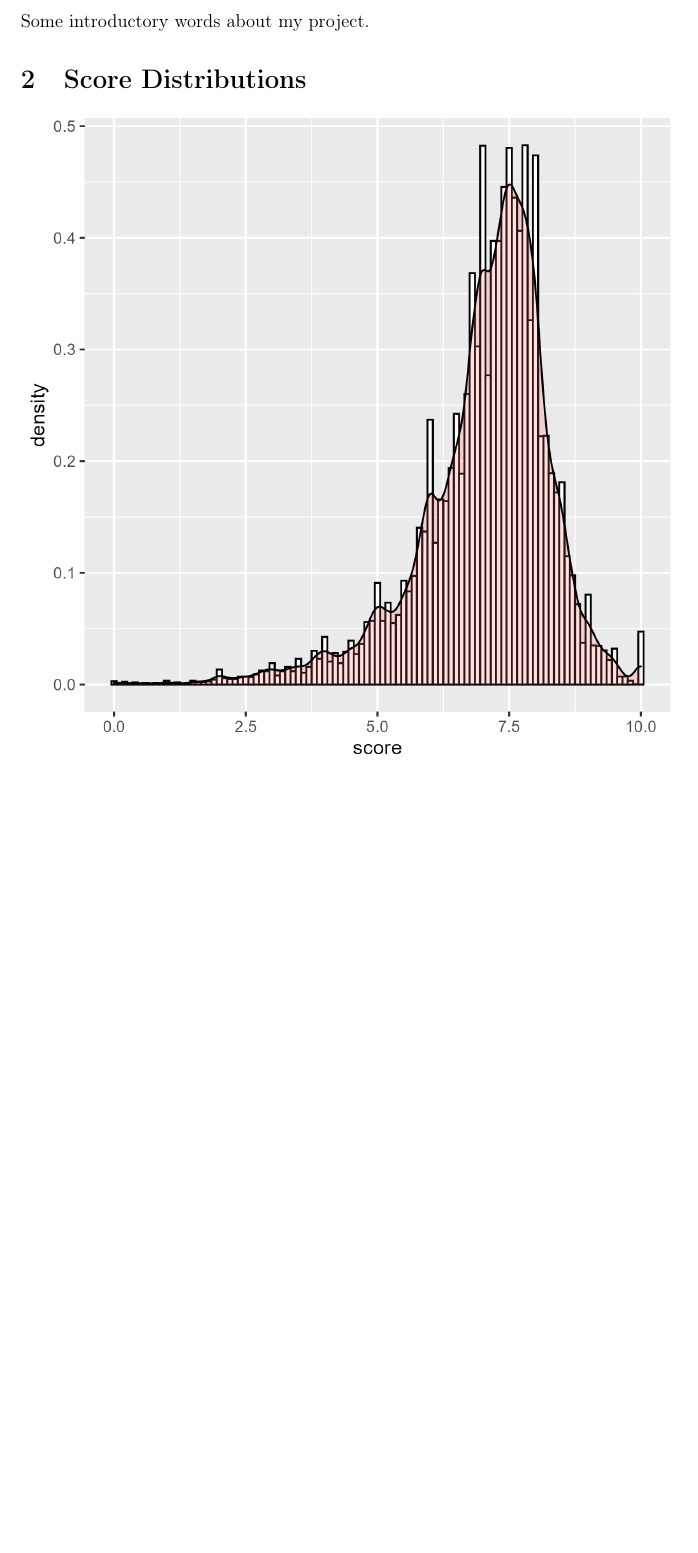
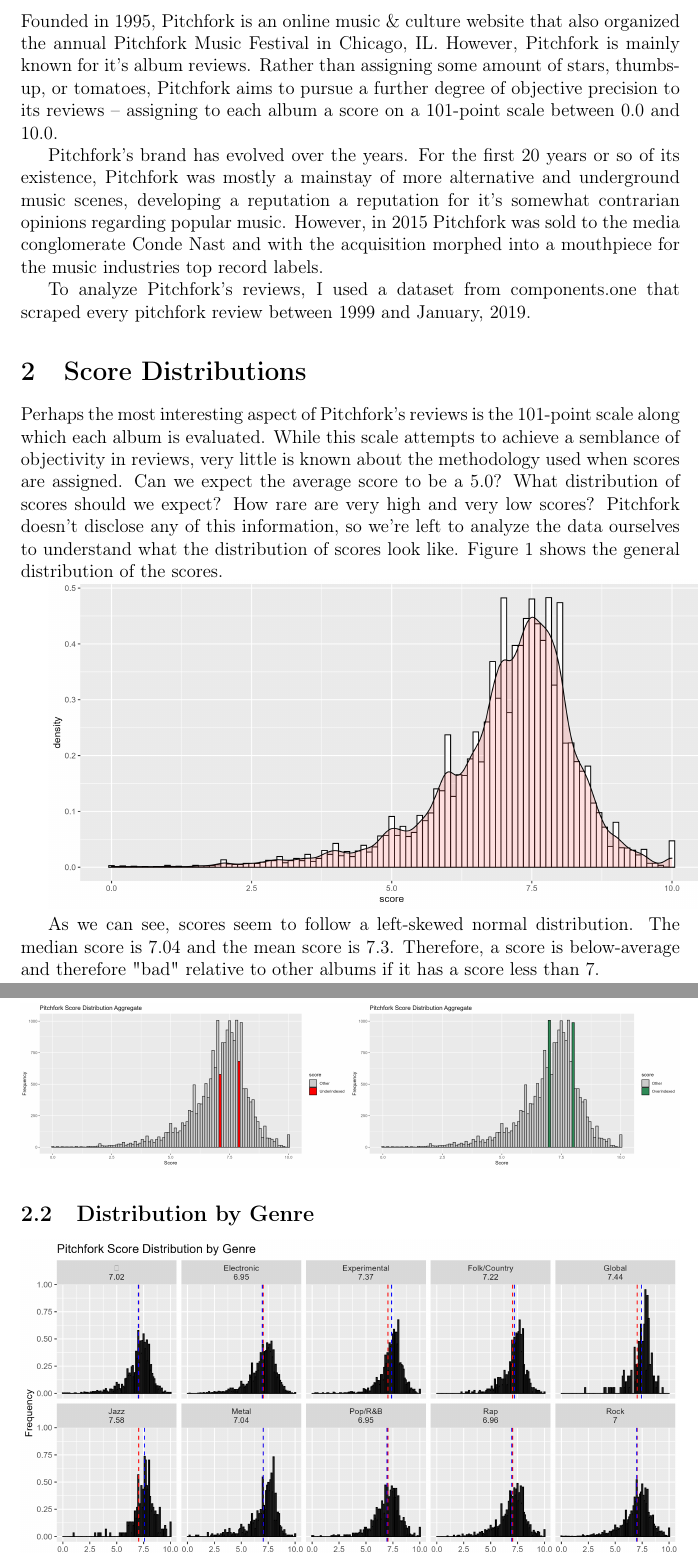
Before and after one commit to mannyrockwell/611-project, a LaTeX document (report.tex): part of page 3 of 6 before the commit and two parts of pages 3 and 4 of 6 after it, the two joined at a grey line, cut at the place of the change, the shorter picture padded with empty space. Compiled offline with pdfLaTeX.

Commit message:
added additional figures

```diff
--- a/report.tex
+++ b/report.tex
@@ -120,9 +120,22 @@
 
 	% This is how you can organize your document
 \section{Introduction}
-Some introductory words about my project.
+Founded in 1995, Pitchfork is an online music \& culture website that also organized the annual Pitchfork Music Festival in Chicago, IL. However, Pitchfork is mainly known for it's album reviews. Rather than assigning some amount of stars, thumbs-up, or tomatoes, Pitchfork aims to pursue a further degree of objective precision to its reviews -- assigning to each album a score on a 101-point scale between 0.0 and 10.0.
+
+Pitchfork's brand has evolved over the years. For the first 20 years or so of its existence, Pitchfork was mostly a mainstay of more alternative and underground music scenes, developing a reputation a reputation for it's somewhat contrarian opinions regarding popular music. However, in 2015 Pitchfork was sold to the media conglomerate Conde Nast and with the acquisition morphed into a mouthpiece for the music industries top record labels.
+
+To analyze Pitchfork's reviews, I used a dataset from components.one that scraped every pitchfork review between 1999 and January, 2019.
+
+
 
 \section{Score Distributions}
+Perhaps the most interesting aspect of Pitchfork's reviews is the 101-point scale along which each album is evaluated. While this scale attempts to achieve a semblance of objectivity in reviews, very little is known about the methodology used when scores are assigned. Can we expect the average score to be a 5.0? What distribution of scores should we expect? How rare are very high and very low scores? Pitchfork doesn't disclose any of this information, so we're left to analyze the data ourselves to understand what the distribution of scores look like. Figure 1 shows the general distribution of the scores.
+
 \includegraphics[width = \linewidth]{"figures/score_distribution.png"}
-\subsection{More Analysis of Distribution of Scores}
 
+As we can see, scores seem to follow a left-skewed normal distribution. The median score is 7.04 and the mean score is 7.3. Therefore, a score is below-average and therefore "bad" relative to other albums if it has a score less than 7.
+\subsection{Evaluating Score Objectivity}
+
+\includegraphics[width = \linewidth]{"figures/underoverindexing.png"}
+
+\subsection{Distribution by Genre}
```
Also changed, not shown: figures/contrarian_index.png, figures/score_dist_by_genre.png (added), figures/score_distribution.png, figures/underoverindexing.png (added), report.bbl (added), report.pdf, report.tex (4 more changed lines), 9 other files.
